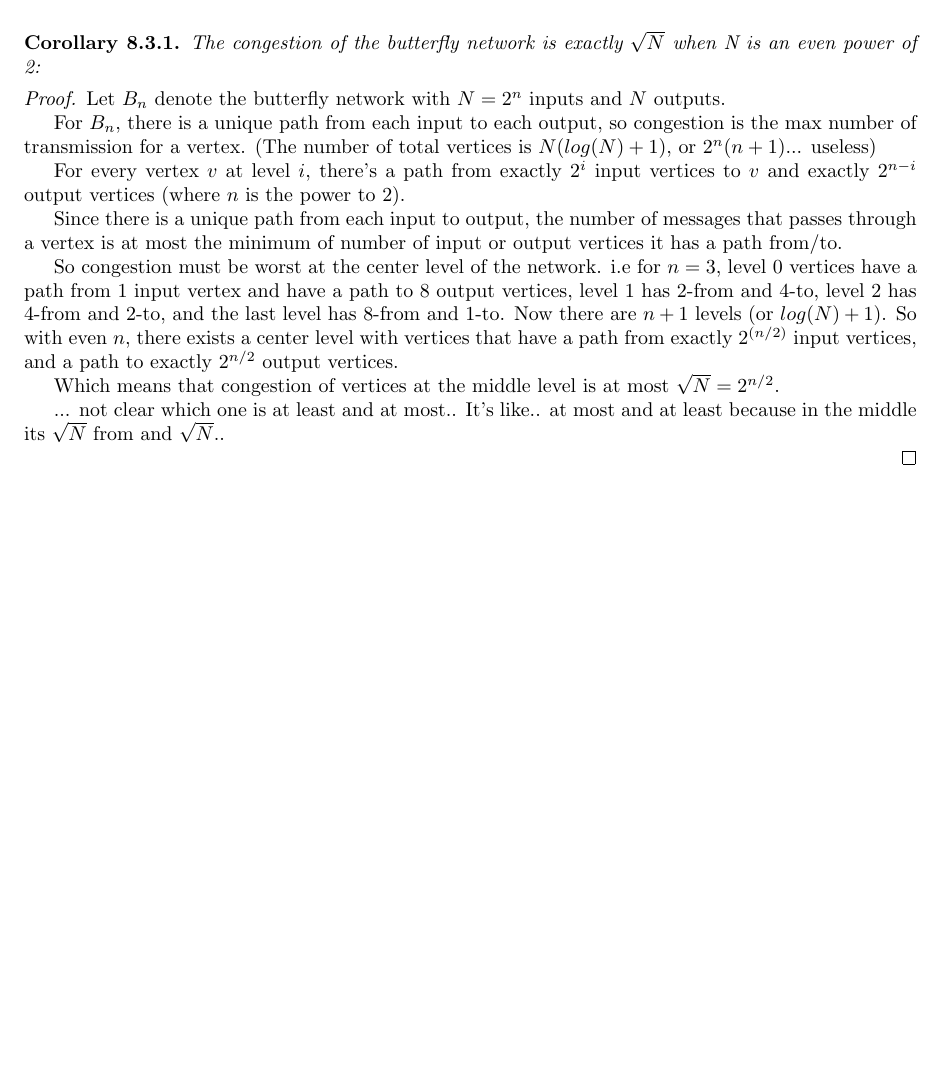
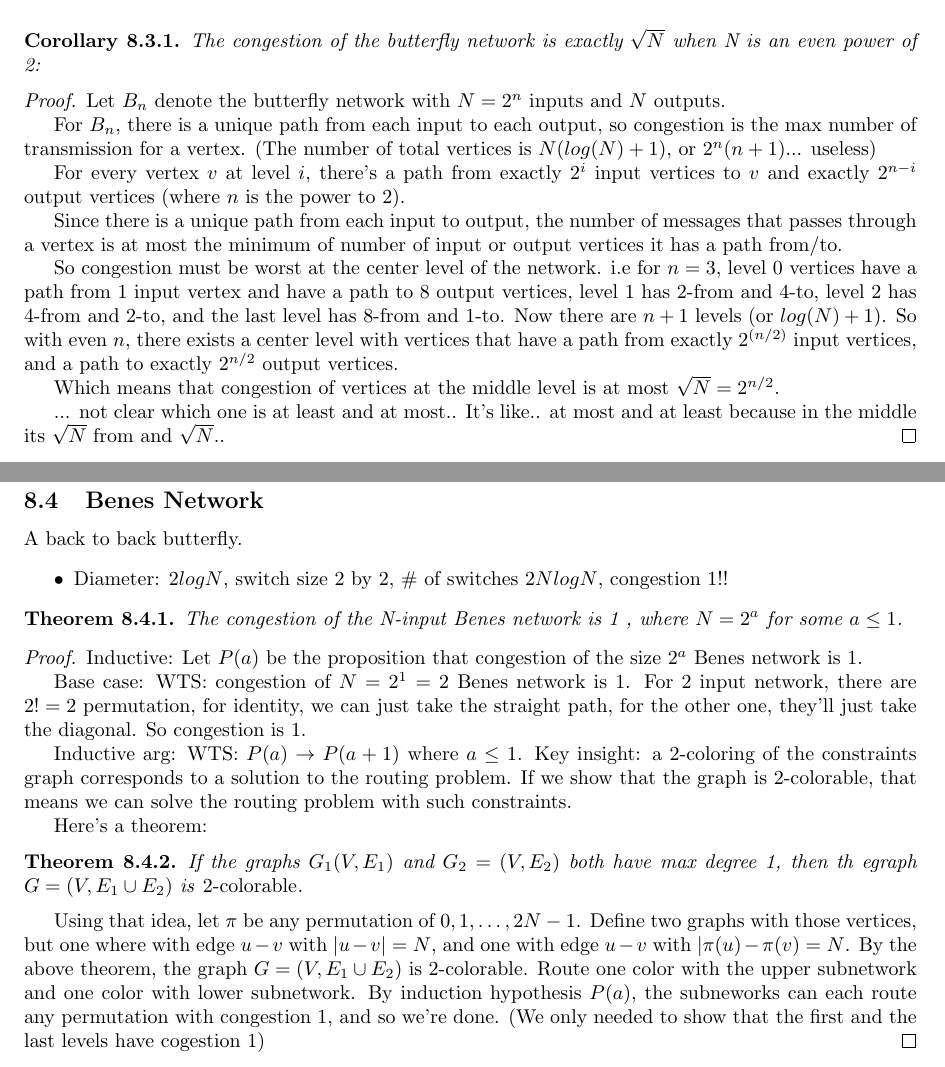
Before and after one commit to akanazawa/Formal-Reasoning-in-Computer-Science, a LaTeX document (mathforcs.tex): part of page 2 of 2 before the commit and two parts of pages 2 and 3 of 3 after it, the two joined at a grey line, cut so that both start at the same text, the shorter picture padded with empty space. Compiled offline with pdfLaTeX.

Commit message:
finish chapter 8

```diff
--- a/mathforcs.tex
+++ b/mathforcs.tex
@@ -180,11 +180,50 @@ Which means that congestion of vertices at the middle level is at most
 $\sqrt{N} = 2^{n/2}$.
 
 ... not clear which one is at least and at most.. It's like.. at most
-and at least because in the middle its $\sqrt{N}$ from and $\sqrt{N}$..
+and at least because in the middle its $\sqrt{N}$ from and
+$\sqrt{N}$..
+ \end{proof}
 
+\subsection{Benes Network}
+A back to back butterfly.
+\begin{itemize}
+\item Diameter: $2logN$, switch size 2 by 2, \# of switches $2NlogN$,
+  congestion 1!!
+\end{itemize}
 
-  \end{proof}
+\begin{theorem}
+  The congestion of the N-input Benes network is 1 , where $N=2^a$ for
+  some $a\le 1$.
+\end{theorem}
+\begin{proof}
+Inductive:  Let $P(a)$ be the proposition that congestion of the size $2^a$
+  Benes network is 1.
 
+Base case: WTS: congestion of $N=2^1 = 2$ Benes network is 1. For 2
+input network, there are $2!=2$ permutation, for identity, we can just
+take the straight path, for the other one, they'll just take the
+diagonal. So congestion is 1.
+
+Inductive arg: WTS: $P(a) \ra P(a+1)$ where $a\le 1$. Key insight: a
+2-coloring of the constraints graph corresponds to a solution to the
+routing problem. If we show that the graph is 2-colorable, that means
+we can solve the routing problem with such constraints.
+
+Here's a theorem:
+\begin{theorem}
+  If the graphs $G_1(V, E_1)$ and $G_2 = (V, E_2)$ both have max
+  degree 1, then th egraph $G = (V, E_1\cup E_2)$ is \emph{2-colorable}.
+\end{theorem}
+
+Using that idea, let $\pi$ be any permutation of ${0, 1, \dots,
+  2N-1}$. Define two graphs with those vertices, but one where with edge $u-v$ with $|u-v|=N$,
+and one with edge $u-v$ with $|\pi(u)-\pi(v)} = N$. By the above
+theorem, the graph $G=(V, E_1\cup E_2)$ is 2-colorable. Route one
+color with the upper subnetwork and one color with lower
+subnetwork. By induction hypothesis $P(a)$, the subneworks can each
+route any permutation with congestion 1, and so we're done. (We only needed to show that
+the first and the last levels have cogestion 1)
+\end{proof}
 \end{document}
 
 
```
